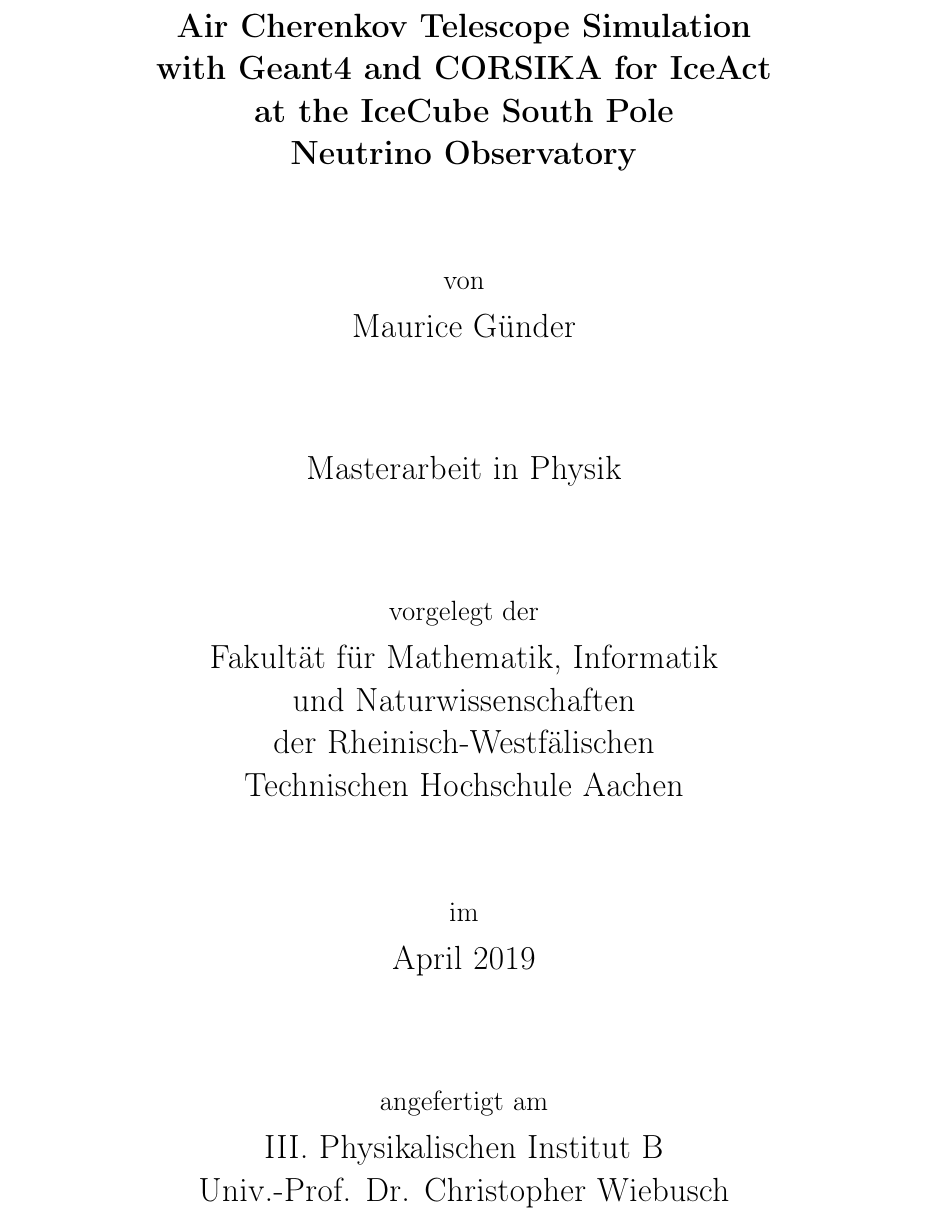
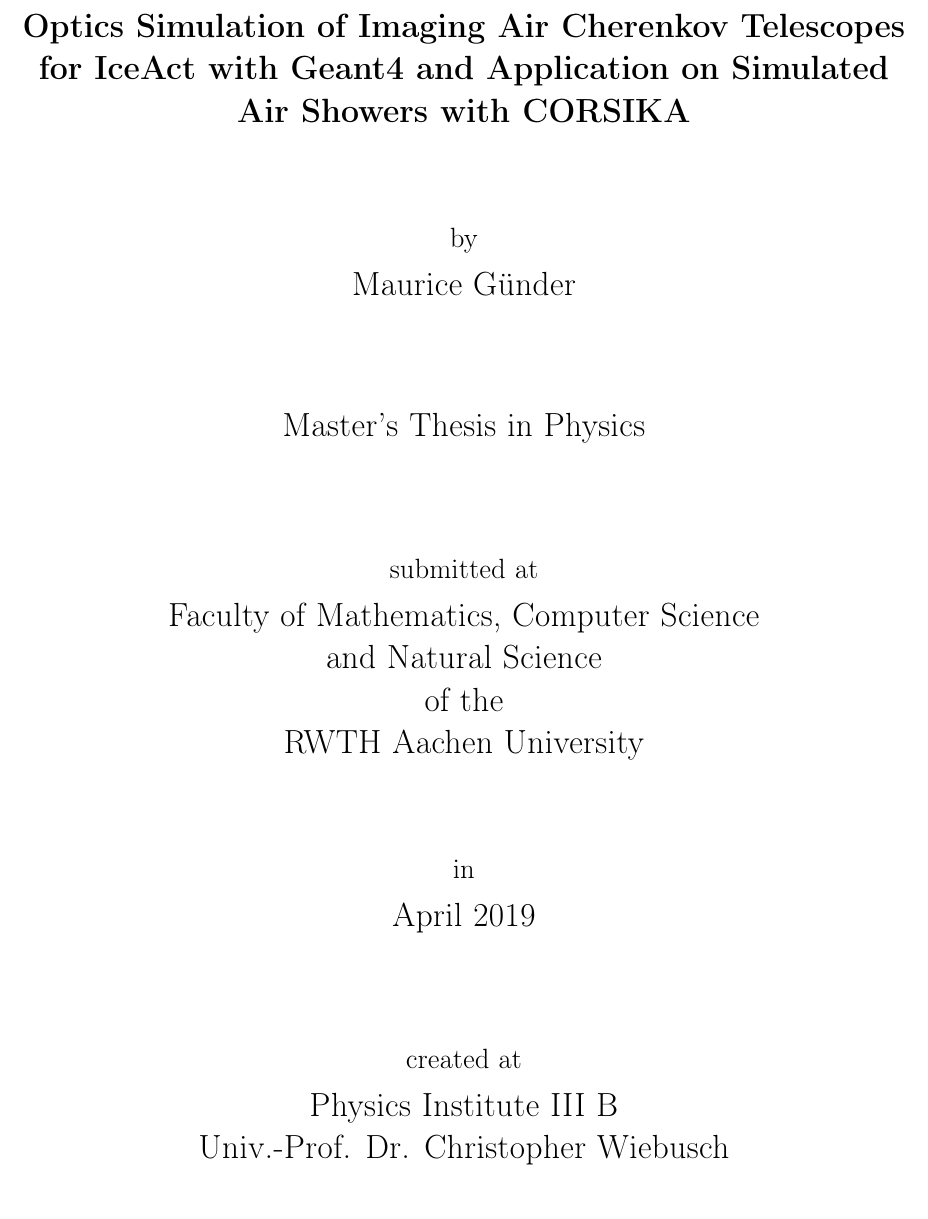
Before and after one commit to mrcgndr/master-thesis, a LaTeX thesis (masterthesis.tex, which reads title/title.tex): part of page 1 of 17, cut at the place of the change. Compiled offline with pdfLaTeX.

Commit message:
changed title and switched to english

```diff
--- a/title/title.tex
+++ b/title/title.tex
@@ -4,26 +4,26 @@
 
 % Titel der Arbeit
 \Large
-\textbf{Air Cherenkov Telescope Simulation\\with Geant4 and CORSIKA for IceAct\\at the IceCube South Pole\\Neutrino Observatory} \\[15mm]
+\textbf{Optics Simulation of Imaging Air Cherenkov Telescopes for IceAct with Geant4 and Application on Simulated Air Showers with CORSIKA} \\[15mm]
+% Simulation der Optik abbildender Luft Tscherenkow Teleskope für IceAct mit Geant4 und Anwendung mit simulierten Luftschauern von CORSIKA
 
 % Autor
-{\large von}\\[1mm]
+{\large by}\\[1mm]
 \Large
 Maurice Günder\\[18mm]
 
 % Art der Arbeit
-Masterarbeit in Physik\\[18mm]
+Master's Thesis in Physics\\[18mm]
 
-{\large vorgelegt der}\\[1mm]
-Fakultät für Mathematik, Informatik \\
-und Naturwissenschaften \\
-der Rheinisch-Westfälischen \\ Technischen Hochschule Aachen\\[15mm]
+{\large submitted at}\\[1mm]
+Faculty of Mathematics, Computer Science\\and Natural Science\\
+of the\\RWTH Aachen University\\[15mm]
 
-{\large im}\\[1mm]
+{\large in}\\[1mm]
 April 2019\\[18mm]
 
-{\large angefertigt am}\\[1mm]
-III. Physikalischen Institut B \\ Univ.-Prof. Dr. Christopher Wiebusch\\[18mm]
+{\large created at}\\[1mm]
+Physics Institute III B \\ Univ.-Prof. Dr. Christopher Wiebusch\\[18mm]
 
 \end{center}
 \end{titlepage}
```
